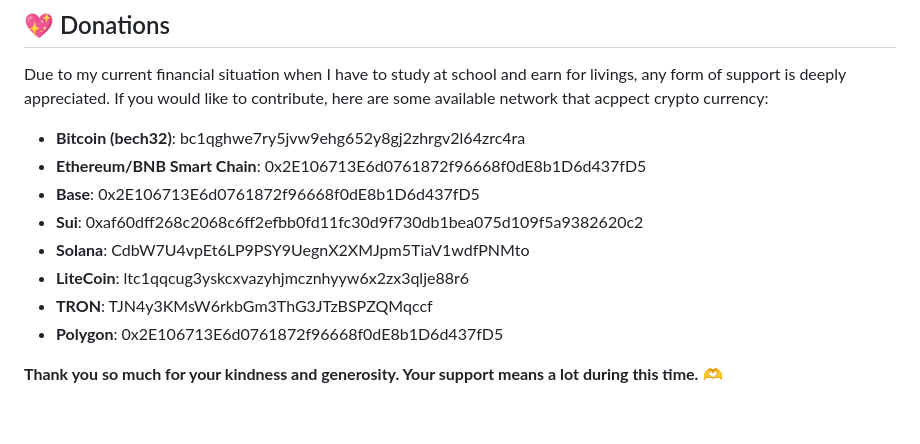
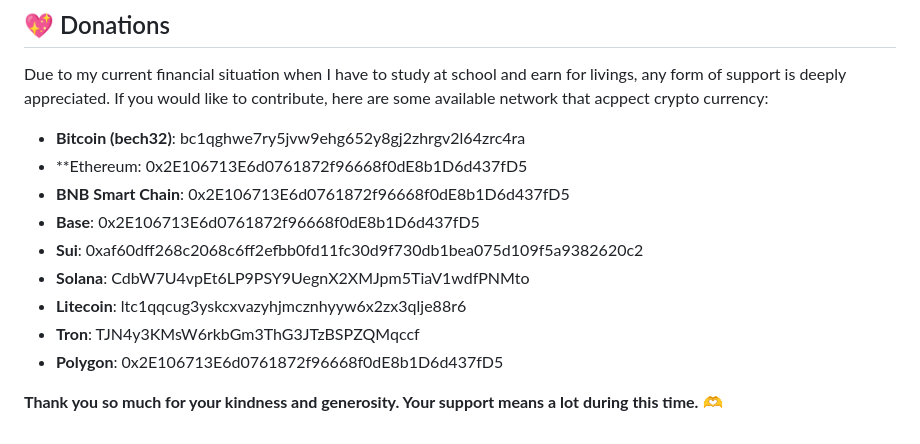
Before and after one commit to Tam97123/GKI_KernelSU_SUSFS, a Markdown page: README.md, the part around the change. Drawn GitHub-style.

```diff
--- a/README.md
+++ b/README.md
@@ -109,13 +109,15 @@ Due to my current financial situation when I have to study at school and earn fo
 If you would like to contribute, here are some available network that acppect crypto currency:
 
 - **Bitcoin (bech32)**: bc1qghwe7ry5jvw9ehg652y8gj2zhrgv2l64zrc4ra
-- **Ethereum/BNB Smart Chain**: 0x2E106713E6d0761872f96668f0dE8b1D6d437fD5
+- **Ethereum: 0x2E106713E6d0761872f96668f0dE8b1D6d437fD5
+- **BNB Smart Chain**:
+0x2E106713E6d0761872f96668f0dE8b1D6d437fD5
 - **Base**: 0x2E106713E6d0761872f96668f0dE8b1D6d437fD5
 - **Sui**: 0xaf60dff268c2068c6ff2efbb0fd11fc30d9f730db1bea075d109f5a9382620c2
 - **Solana**: CdbW7U4vpEt6LP9PSY9UegnX2XMJpm5TiaV1wdfPNMto
-- **LiteCoin**:
+- **Litecoin**:
 ltc1qqcug3yskcxvazyhjmcznhyyw6x2zx3qlje88r6
-- **TRON**:
+- **Tron**:
 TJN4y3KMsW6rkbGm3ThG3JTzBSPZQMqccf
 - **Polygon**: 0x2E106713E6d0761872f96668f0dE8b1D6d437fD5
 
```
